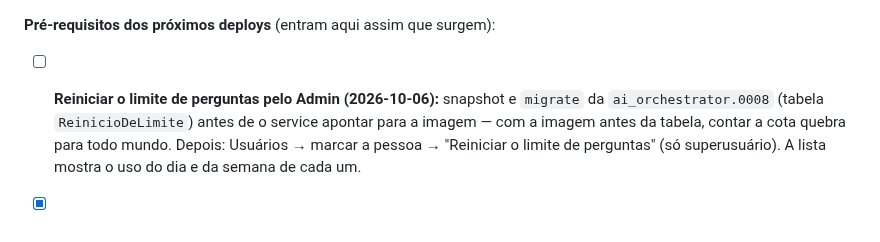
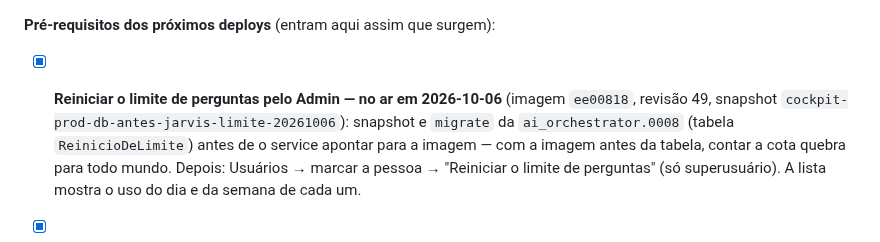
Before and after one commit to easelabs-bianalytics/ai_chatbot_ease, a Markdown page: docs/plan.md, the part around the change. Drawn GitHub-style.

Commit message:
plan: reinício de limite pelo Admin no ar (ee00818)

```diff
--- a/docs/plan.md
+++ b/docs/plan.md
@@ -233,7 +233,8 @@ na `main` do `sales_force_crm`
 
 **Pré-requisitos dos próximos deploys** (entram aqui assim que surgem):
 
-- [ ] **Reiniciar o limite de perguntas pelo Admin (2026-10-06):** snapshot e
+- [x] **Reiniciar o limite de perguntas pelo Admin — no ar em 2026-10-06** (imagem `ee00818`, revisão 49, snapshot `cockpit-prod-db-antes-jarvis-limite-20261006`):
+  snapshot e
   `migrate` da `ai_orchestrator.0008` (tabela `ReinicioDeLimite`) antes de o
   service apontar para a imagem — com a imagem antes da tabela, contar a
   cota quebra para todo mundo. Depois: Usuários → marcar a pessoa →
```
